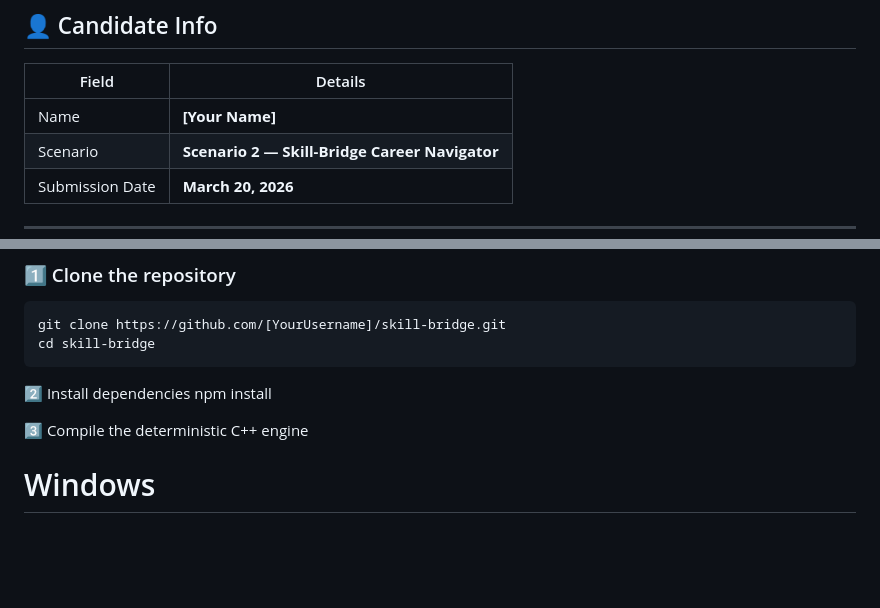
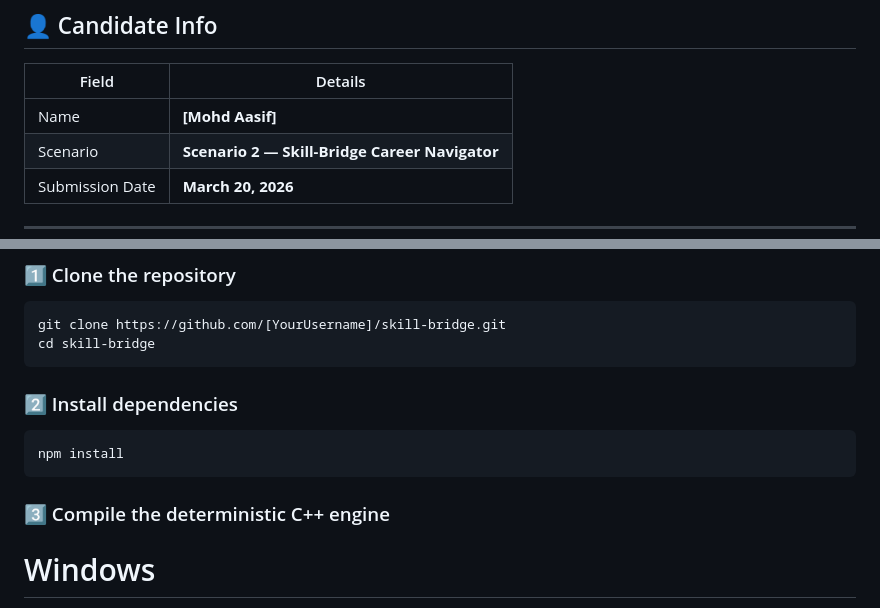
Before and after one commit to aasifk71/palo_alto, a Markdown page: README.md, 2 parts joined by grey strips. Rendered like a GitHub page; blank space fills up the shorter version.

Commit message:
Update candidate name and format README sections
Updated candidate name and improved section headers in README.

````diff
--- a/README.md
+++ b/README.md
@@ -13,7 +13,7 @@ An AI-powered career navigator that bridges the "skills gap" for graduates and c
 
 | Field | Details |
 |------|--------|
-| Name | **[Your Name]** |
+| Name | **[Mohd Aasif]** |
 | Scenario | **Scenario 2 — Skill-Bridge Career Navigator** |
 | Submission Date | **March 20, 2026** |
 
@@ -36,11 +36,12 @@ git clone https://github.com/[YourUsername]/skill-bridge.git
 cd skill-bridge
 ```
 
-2️⃣ Install dependencies
+### 2️⃣ Install dependencies
+```bash
 npm install
+```
 
-
-3️⃣ Compile the deterministic C++ engine
+### 3️⃣ Compile the deterministic C++ engine
 # Windows
 g++ engine/matcher.cpp -o engine/matcher
 
````
